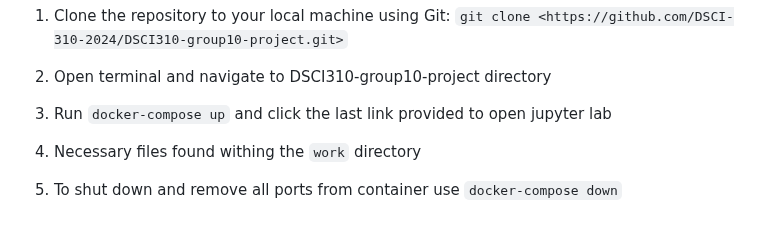
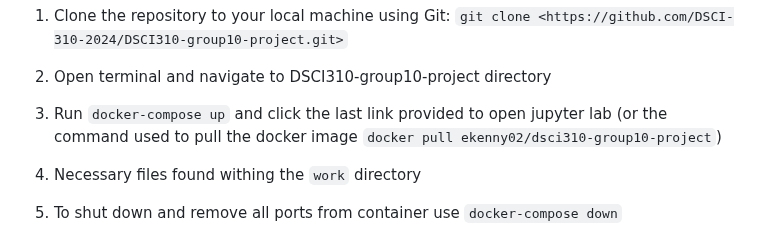
Before and after one commit to DSCI-310-2024/DSCI-310_group-10_crime-prediction, a Markdown page: README.md, the part around the change. Rendered like a GitHub page.

```diff
--- a/README.md
+++ b/README.md
@@ -25,7 +25,7 @@ How to run (Docker Container):
 
 2. Open terminal and navigate to DSCI310-group10-project directory
 
-3. Run `docker-compose up` and click the last link provided to open jupyter lab
+3. Run `docker-compose up` and click the last link provided to open jupyter lab (or the command used to pull the docker image `docker pull ekenny02/dsci310-group10-project`)
 
 4. Necessary files found withing the `work` directory
 
```
